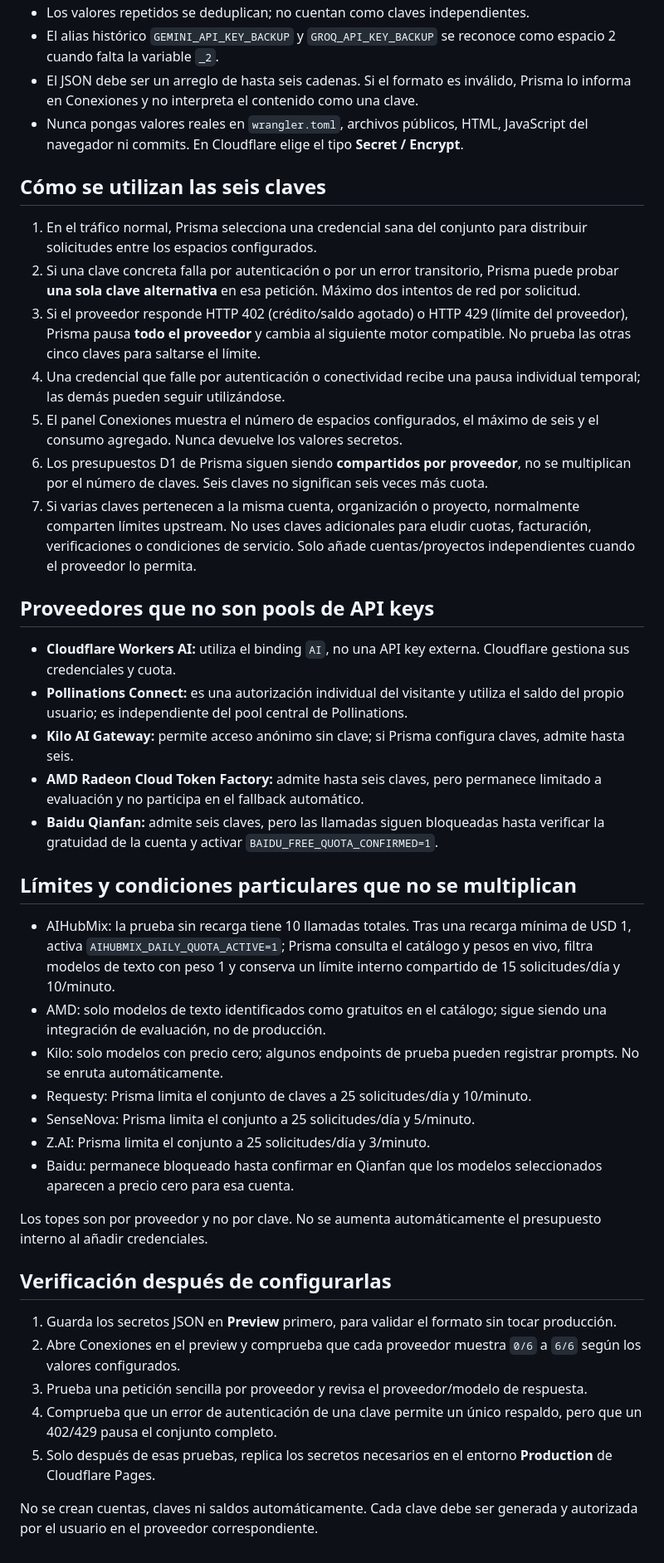
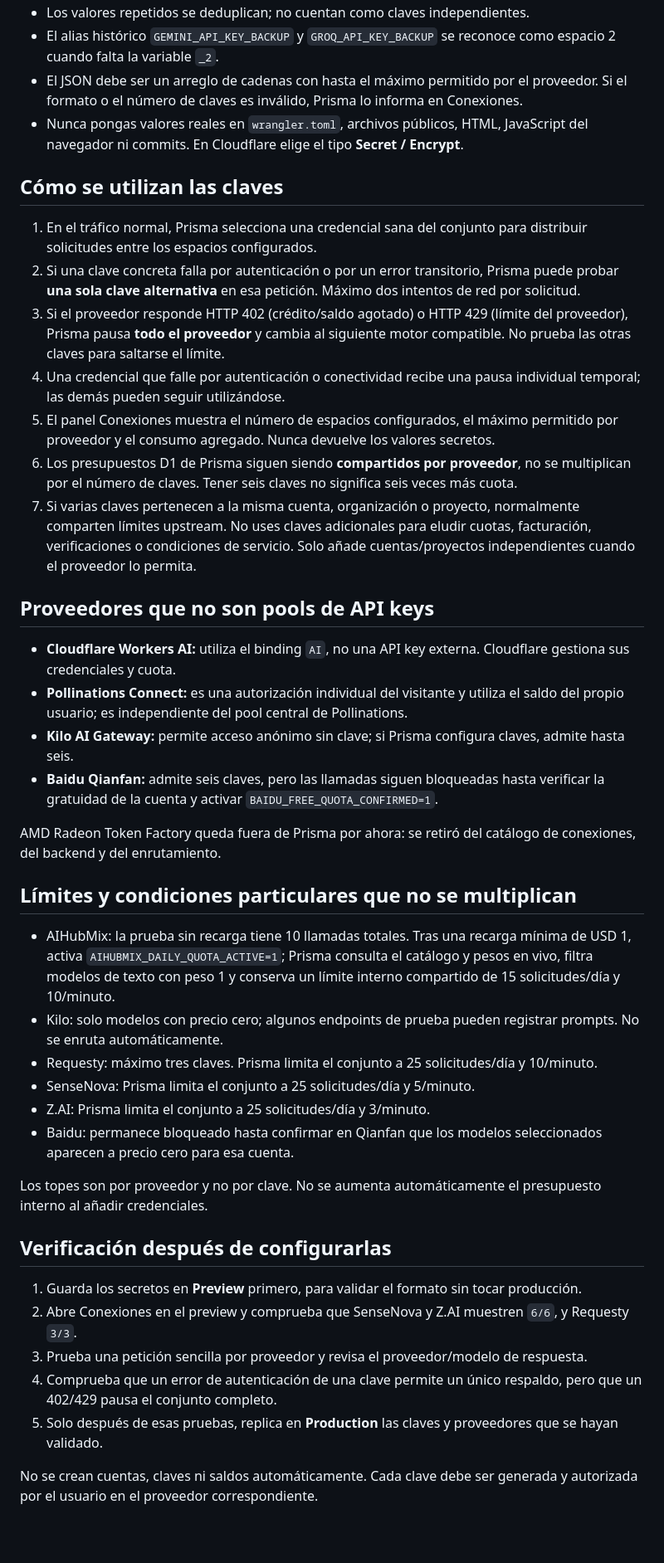
Before and after one commit to AndresYepez23/Andres-repositorio, a Markdown page: prisma/SECURE_CREDENTIAL_SLOTS.md, the part around one of its changes. Shown at 83% size. Drawn GitHub-style; blank space fills up the shorter version.

```diff
--- a/prisma/SECURE_CREDENTIAL_SLOTS.md
+++ b/prisma/SECURE_CREDENTIAL_SLOTS.md
@@ -35,16 +36,16 @@ El JSON es el método recomendado porque Cloudflare Workers tiene un límite de
 - Los valores repetidos se deduplican; no cuentan como claves independientes.
 - El alias histórico `GEMINI_API_KEY_BACKUP` y `GROQ_API_KEY_BACKUP` se reconoce como espacio 2 cuando falta la variable `_2`.
-- El JSON debe ser un arreglo de hasta seis cadenas. Si el formato es inválido, Prisma lo informa en Conexiones y no interpreta el contenido como una clave.
+- El JSON debe ser un arreglo de cadenas con hasta el máximo permitido por el proveedor. Si el formato o el número de claves es inválido, Prisma lo informa en Conexiones.
 - Nunca pongas valores reales en `wrangler.toml`, archivos públicos, HTML, JavaScript del navegador ni commits. En Cloudflare elige el tipo **Secret / Encrypt**.
 
-## Cómo se utilizan las seis claves
+## Cómo se utilizan las claves
 
 1. En el tráfico normal, Prisma selecciona una credencial sana del conjunto para distribuir solicitudes entre los espacios configurados.
 2. Si una clave concreta falla por autenticación o por un error transitorio, Prisma puede probar **una sola clave alternativa** en esa petición. Máximo dos intentos de red por solicitud.
-3. Si el proveedor responde HTTP 402 (crédito/saldo agotado) o HTTP 429 (límite del proveedor), Prisma pausa **todo el proveedor** y cambia al siguiente motor compatible. No prueba las otras cinco claves para saltarse el límite.
+3. Si el proveedor responde HTTP 402 (crédito/saldo agotado) o HTTP 429 (límite del proveedor), Prisma pausa **todo el proveedor** y cambia al siguiente motor compatible. No prueba las otras claves para saltarse el límite.
 4. Una credencial que falle por autenticación o conectividad recibe una pausa individual temporal; las demás pueden seguir utilizándose.
-5. El panel Conexiones muestra el número de espacios configurados, el máximo de seis y el consumo agregado. Nunca devuelve los valores secretos.
-6. Los presupuestos D1 de Prisma siguen siendo **compartidos por proveedor**, no se multiplican por el número de claves. Seis claves no significan seis veces más cuota.
+5. El panel Conexiones muestra el número de espacios configurados, el máximo permitido por proveedor y el consumo agregado. Nunca devuelve los valores secretos.
+6. Los presupuestos D1 de Prisma siguen siendo **compartidos por proveedor**, no se multiplican por el número de claves. Tener seis claves no significa seis veces más cuota.
 7. Si varias claves pertenecen a la misma cuenta, organización o proyecto, normalmente comparten límites upstream. No uses claves adicionales para eludir cuotas, facturación, verificaciones o condiciones de servicio. Solo añade cuentas/proyectos independientes cuando el proveedor lo permita.
 
 ## Proveedores que no son pools de API keys
@@ -52,15 +53,15 @@ El JSON es el método recomendado porque Cloudflare Workers tiene un límite de
 - **Cloudflare Workers AI:** utiliza el binding `AI`, no una API key externa. Cloudflare gestiona sus credenciales y cuota.
 - **Pollinations Connect:** es una autorización individual del visitante y utiliza el saldo del propio usuario; es independiente del pool central de Pollinations.
 - **Kilo AI Gateway:** permite acceso anónimo sin clave; si Prisma configura claves, admite hasta seis.
-- **AMD Radeon Cloud Token Factory:** admite hasta seis claves, pero permanece limitado a evaluación y no participa en el fallback automático.
 - **Baidu Qianfan:** admite seis claves, pero las llamadas siguen bloqueadas hasta verificar la gratuidad de la cuenta y activar `BAIDU_FREE_QUOTA_CONFIRMED=1`.
+
+AMD Radeon Token Factory queda fuera de Prisma por ahora: se retiró del catálogo de conexiones, del backend y del enrutamiento.
 
 ## Límites y condiciones particulares que no se multiplican
 
 - AIHubMix: la prueba sin recarga tiene 10 llamadas totales. Tras una recarga mínima de USD 1, activa `AIHUBMIX_DAILY_QUOTA_ACTIVE=1`; Prisma consulta el catálogo y pesos en vivo, filtra modelos de texto con peso 1 y conserva un límite interno compartido de 15 solicitudes/día y 10/minuto.
-- AMD: solo modelos de texto identificados como gratuitos en el catálogo; sigue siendo una integración de evaluación, no de producción.
 - Kilo: solo modelos con precio cero; algunos endpoints de prueba pueden registrar prompts. No se enruta automáticamente.
-- Requesty: Prisma limita el conjunto de claves a 25 solicitudes/día y 10/minuto.
+- Requesty: máximo tres claves. Prisma limita el conjunto a 25 solicitudes/día y 10/minuto.
 - SenseNova: Prisma limita el conjunto a 25 solicitudes/día y 5/minuto.
 - Z.AI: Prisma limita el conjunto a 25 solicitudes/día y 3/minuto.
 - Baidu: permanece bloqueado hasta confirmar en Qianfan que los modelos seleccionados aparecen a precio cero para esa cuenta.
@@ -69,10 +70,10 @@ Los topes son por proveedor y no por clave. No se aumenta automáticamente el pr
 
 ## Verificación después de configurarlas
 
-1. Guarda los secretos JSON en **Preview** primero, para validar el formato sin tocar producción.
-2. Abre Conexiones en el preview y comprueba que cada proveedor muestra `0/6` a `6/6` según los valores configurados.
+1. Guarda los secretos en **Preview** primero, para validar el formato sin tocar producción.
+2. Abre Conexiones en el preview y comprueba que SenseNova y Z.AI muestren `6/6`, y Requesty `3/3`.
 3. Prueba una petición sencilla por proveedor y revisa el proveedor/modelo de respuesta.
 4. Comprueba que un error de autenticación de una clave permite un único respaldo, pero que un 402/429 pausa el conjunto completo.
-5. Solo después de esas pruebas, replica los secretos necesarios en el entorno **Production** de Cloudflare Pages.
+5. Solo después de esas pruebas, replica en **Production** las claves y proveedores que se hayan validado.
 
 No se crean cuentas, claves ni saldos automáticamente. Cada clave debe ser generada y autorizada por el usuario en el proveedor correspondiente.
```
Also changed, not shown: other parts of prisma/SECURE_CREDENTIAL_SLOTS.md (+19 -18 lines).
